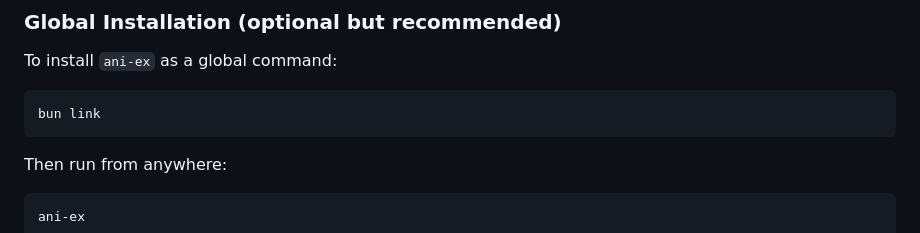
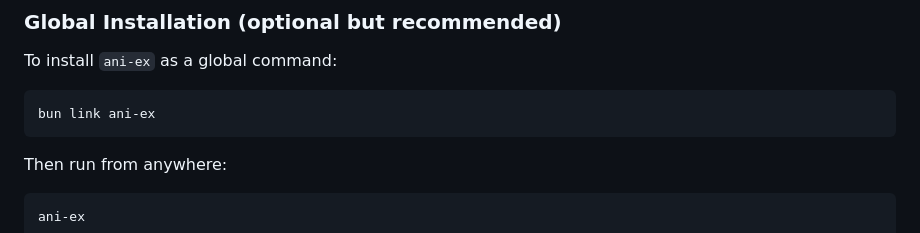
Before and after one commit to KiyoKun01/ani-ex, a Markdown page: README.md, the part around the change. Drawn GitHub-style.

````diff
--- a/README.md
+++ b/README.md
@@ -136,7 +136,7 @@ bun src/index.js
 To install `ani-ex` as a global command:
 
 ```powershell
-bun link
+bun link ani-ex
 ```
 
 Then run from anywhere:
````
